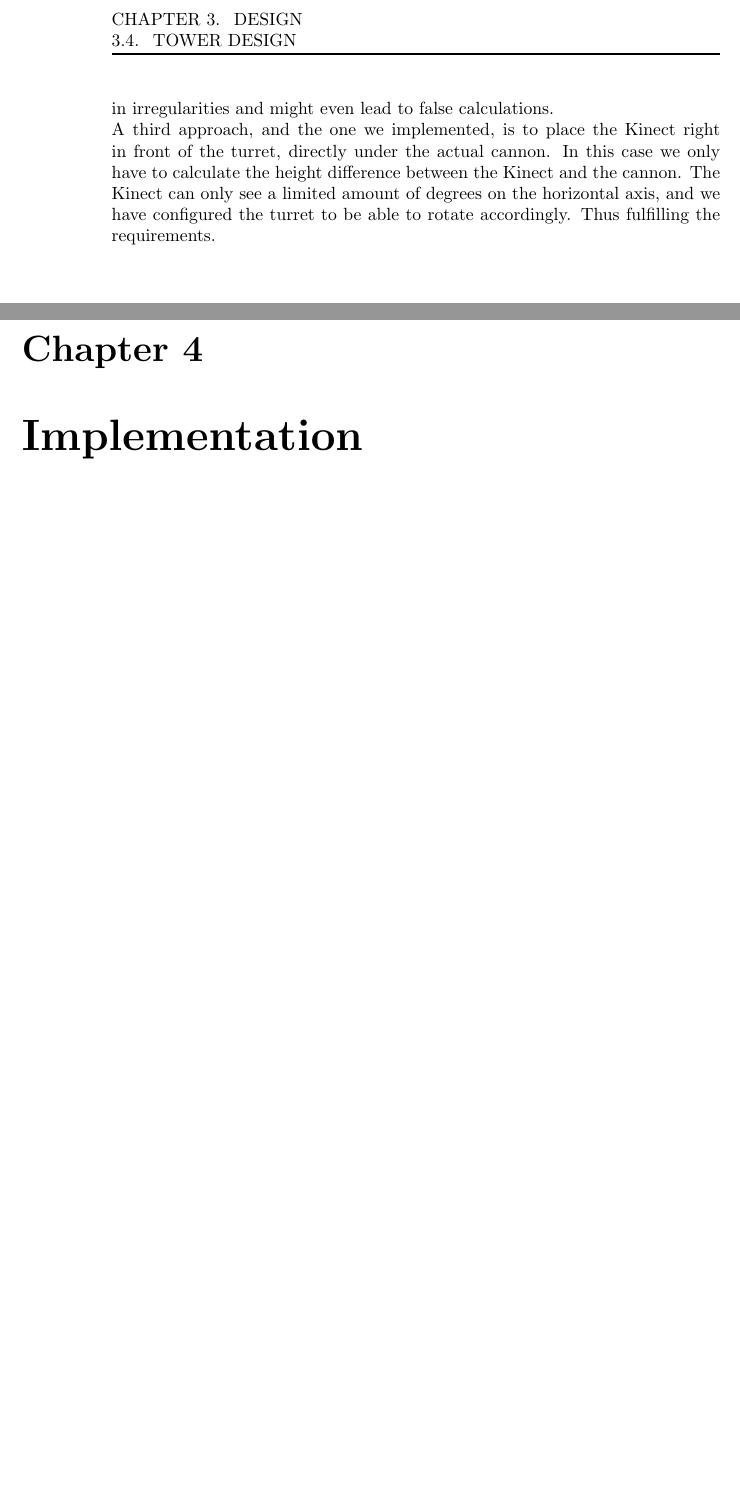
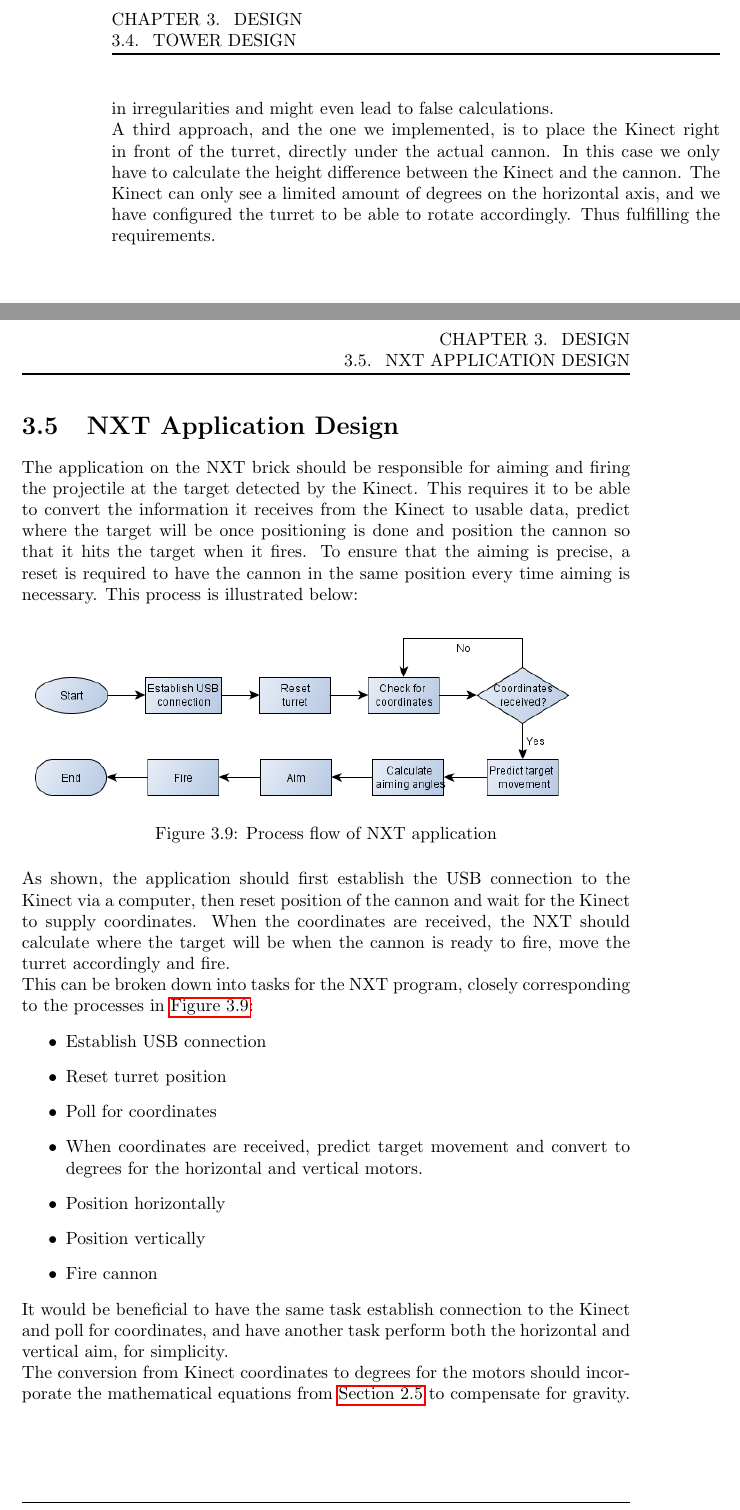
Before and after one commit to Ezphares/sw501e12, a LaTeX thesis (report/master.tex, which reads report/tex/design/chapter.tex, report/tex/design/nxt_application_design.tex): two parts of pages 30 and 31 of 38 before the commit and two parts of pages 30 and 31 of 40 after it, joined at a grey line, cut so that both start at the same text, the shorter picture padded with empty space. Compiled offline with pdfLaTeX.

Commit message:
Added nxt application design section

```diff
--- a/report/tex/design/chapter.tex
+++ b/report/tex/design/chapter.tex
@@ -7,3 +7,5 @@
 \include{tex/design/imageanalysis}
 
 \include{tex/design/design_tower}
+
+\include{tex/design/nxt_application_design}
--- /dev/null
+++ b/report/tex/design/nxt_application_design.tex
@@ -0,0 +1,25 @@
+\section{NXT Application Design}
+The application on the NXT brick should be responsible for aiming and firing the projectile at the target detected by the Kinect. This requires it to be able to convert the information it receives from the Kinect to usable data, predict where the target will be once positioning is done and position the cannon so that it hits the target when it fires. To ensure that the aiming is precise, a reset is required to have the cannon in the same position every time aiming is necessary. This process is illustrated below:
+
+\begin{figure}[hbtp]
+	\includegraphics[scale=0.5]{img/nxtdesign.png}
+	\caption{Process flow of NXT application}
+	\label{nxtdesign}
+\end{figure}
+
+As shown, the application should first establish the USB connection to the Kinect via a computer, then reset position of the cannon and wait for the Kinect to supply coordinates. When the coordinates are received, the NXT should calculate where the target will be when the cannon is ready to fire, move the turret accordingly and fire.
+
+This can be broken down into tasks for the NXT program, closely corresponding to the processes in \autoref{nxtdesign}:
+\begin{itemize}
+	\item Establish USB connection
+	\item Reset turret position
+	\item Poll for coordinates
+	\item When coordinates are received, predict target movement and convert to degrees for the horizontal and vertical motors.
+	\item Position horizontally
+	\item Position vertically
+	\item Fire cannon
+\end{itemize}
+
+It would be beneficial to have the same task establish connection to the Kinect and poll for coordinates, and have another task perform both the horizontal and vertical aim, for simplicity.
+
+The conversion from Kinect coordinates to degrees for the motors should incorporate the mathematical equations from \autoref{maththeory} to compensate for gravity.
```
Also changed, not shown: report/master.tex (+1 -1 lines), report/tex/analysis/math_theory.tex (+1 -0 lines), report/img/nxtdesign.png (added).
